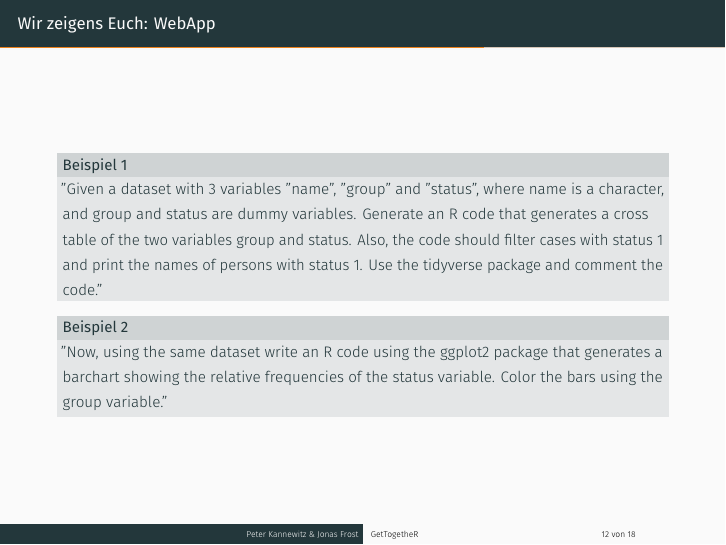
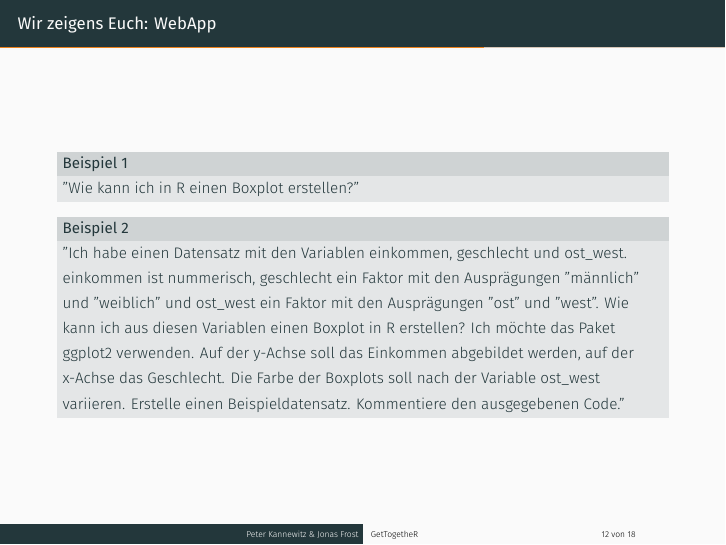
Before and after one commit to PeterK-end/gettogetheR, an R Markdown document (chatGPT/chatGPT.Rmd): page 14 of 21. The pictures show the output file chatGPT/chatGPT.pdf that the author committed with the source.

Commit message:
Prompts angepasst

```diff
--- a/chatGPT/chatGPT.Rmd
+++ b/chatGPT/chatGPT.Rmd
@@ -137,13 +137,12 @@ knitr::include_graphics("images/neural_network.svg")
 
 ## Wir zeigens Euch: WebApp
 
-
 \begin{block}{Beispiel 1}
-"Given a dataset with 3 variables "name", "group" and "status", where name is a character, and group and status are dummy variables.  Generate an R code that generates a cross table of the two variables group and status. Also, the code should filter cases with status 1 and print the names of persons with status 1. Use the tidyverse package and comment the code."
+"Wie kann ich in R einen Boxplot erstellen?"
 \end{block}
 
 \begin{block}{Beispiel 2}
-"Now, using the same dataset write an R code using the ggplot2 package that generates a barchart showing the relative frequencies of the status variable. Color the bars using the group variable."
+"Ich habe einen Datensatz mit den Variablen einkommen, geschlecht und ost\_west. einkommen ist nummerisch, geschlecht ein Faktor mit den Ausprägungen "männlich" und "weiblich" und ost\_west ein Faktor mit den Ausprägungen "ost" und "west". Wie kann ich aus diesen Variablen einen Boxplot in R erstellen? Ich möchte das Paket ggplot2 verwenden. Auf der y-Achse soll das Einkommen abgebildet werden, auf der x-Achse das Geschlecht. Die Farbe der Boxplots soll nach der Variable ost\_west variieren. Erstelle einen Beispieldatensatz. Kommentiere den ausgegebenen Code."
 \end{block}
 
 ## Tipps für's Prompting
```
Also changed, not shown: chatGPT/chatGPT.pdf, chatGPT/chatgpt_test.R (line endings or trailing spaces).
